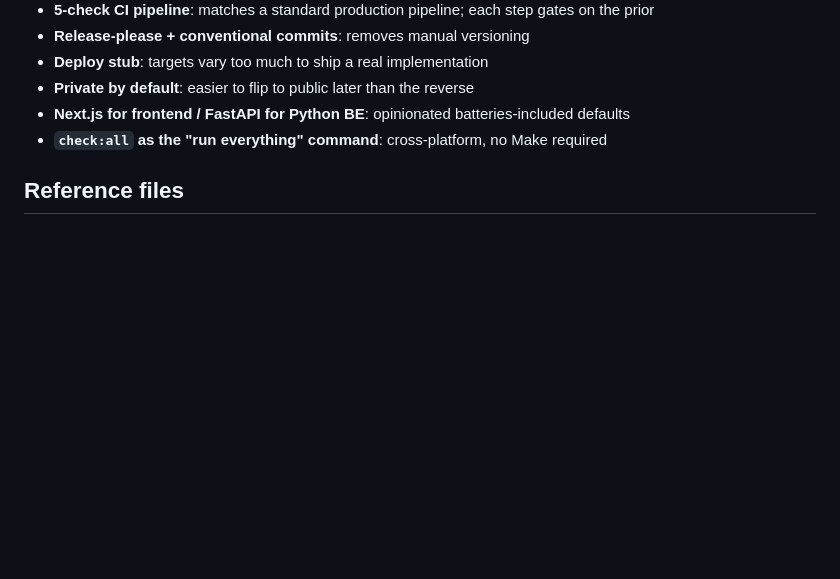
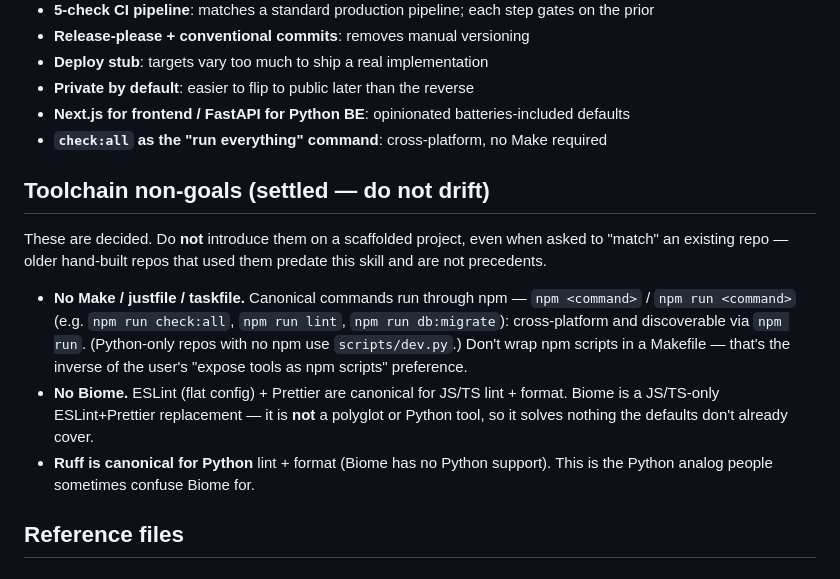
Before and after one commit to hellatan/claude-skills, a Markdown page: skills/project-scaffold/SKILL.md, the part around the change. Drawn GitHub-style; blank space fills up the shorter version.

Commit message:
feat(project-scaffold): document toolchain non-goals (no Make, no Biome)
Lock in the settled toolchain so it doesn't drift on future scaffolds:
npm scripts (npm run <command>) are the canonical command surface — not
Make/justfile/taskfile; ESLint flat config + Prettier are canonical for
JS/TS (Biome is a JS/TS-only replacement, not a polyglot/Python tool);
Ruff is canonical for Python. Notes that older hand-built repos which
used Make/Biome predate this skill and are not precedents.

Co-Authored-By: Claude Opus 4.8 <noreply@anthropic.com>

```diff
--- a/skills/project-scaffold/SKILL.md
+++ b/skills/project-scaffold/SKILL.md
@@ -360,6 +360,14 @@ This is what the scaffold enables out of the box:
 - **Next.js for frontend / FastAPI for Python BE**: opinionated batteries-included defaults
 - **`check:all` as the "run everything" command**: cross-platform, no Make required
 
+## Toolchain non-goals (settled — do not drift)
+
+These are decided. Do **not** introduce them on a scaffolded project, even when asked to "match" an existing repo — older hand-built repos that used them predate this skill and are not precedents.
+
+- **No Make / justfile / taskfile.** Canonical commands run through npm — `npm <command>` / `npm run <command>` (e.g. `npm run check:all`, `npm run lint`, `npm run db:migrate`): cross-platform and discoverable via `npm run`. (Python-only repos with no npm use `scripts/dev.py`.) Don't wrap npm scripts in a Makefile — that's the inverse of the user's "expose tools as npm scripts" preference.
+- **No Biome.** ESLint (flat config) + Prettier are canonical for JS/TS lint + format. Biome is a JS/TS-only ESLint+Prettier replacement — it is **not** a polyglot or Python tool, so it solves nothing the defaults don't already cover.
+- **Ruff is canonical for Python** lint + format (Biome has no Python support). This is the Python analog people sometimes confuse Biome for.
+
 ## Reference files
 
 ### Owned by this skill
```
